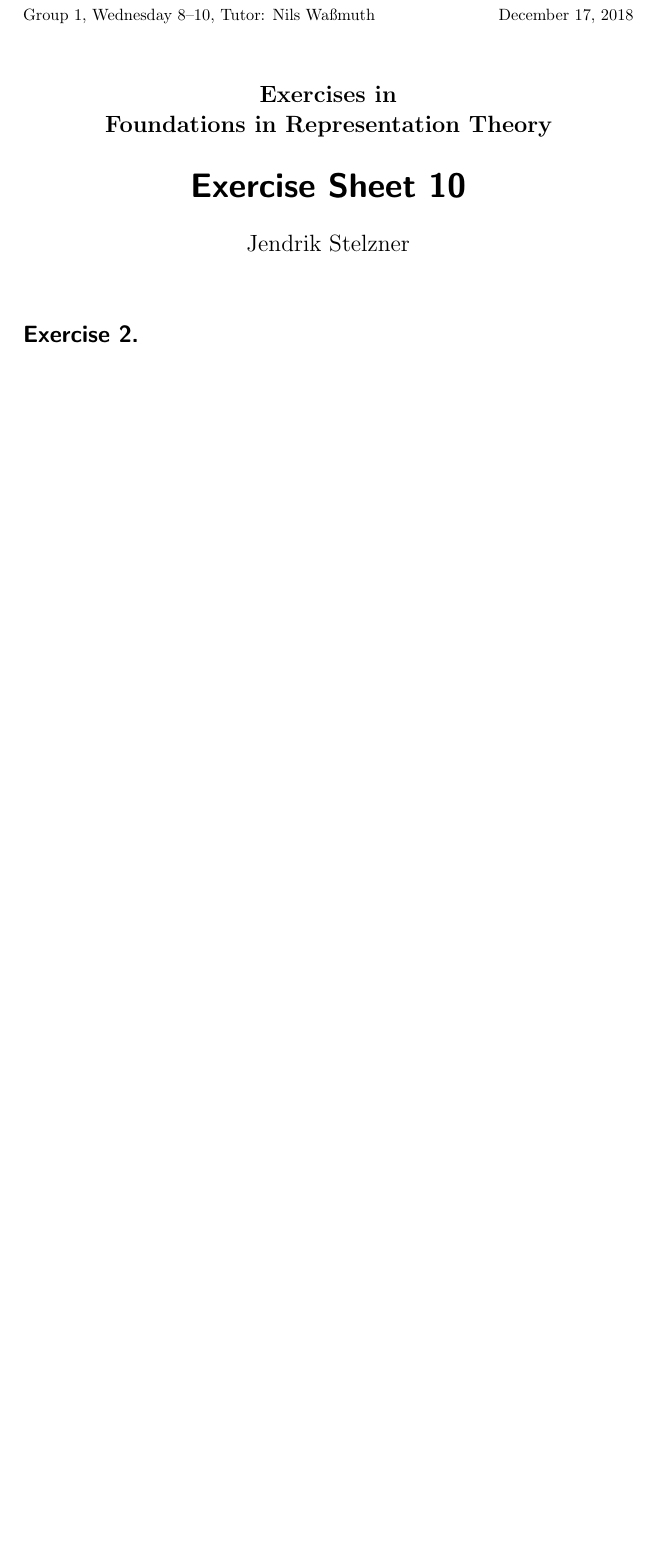
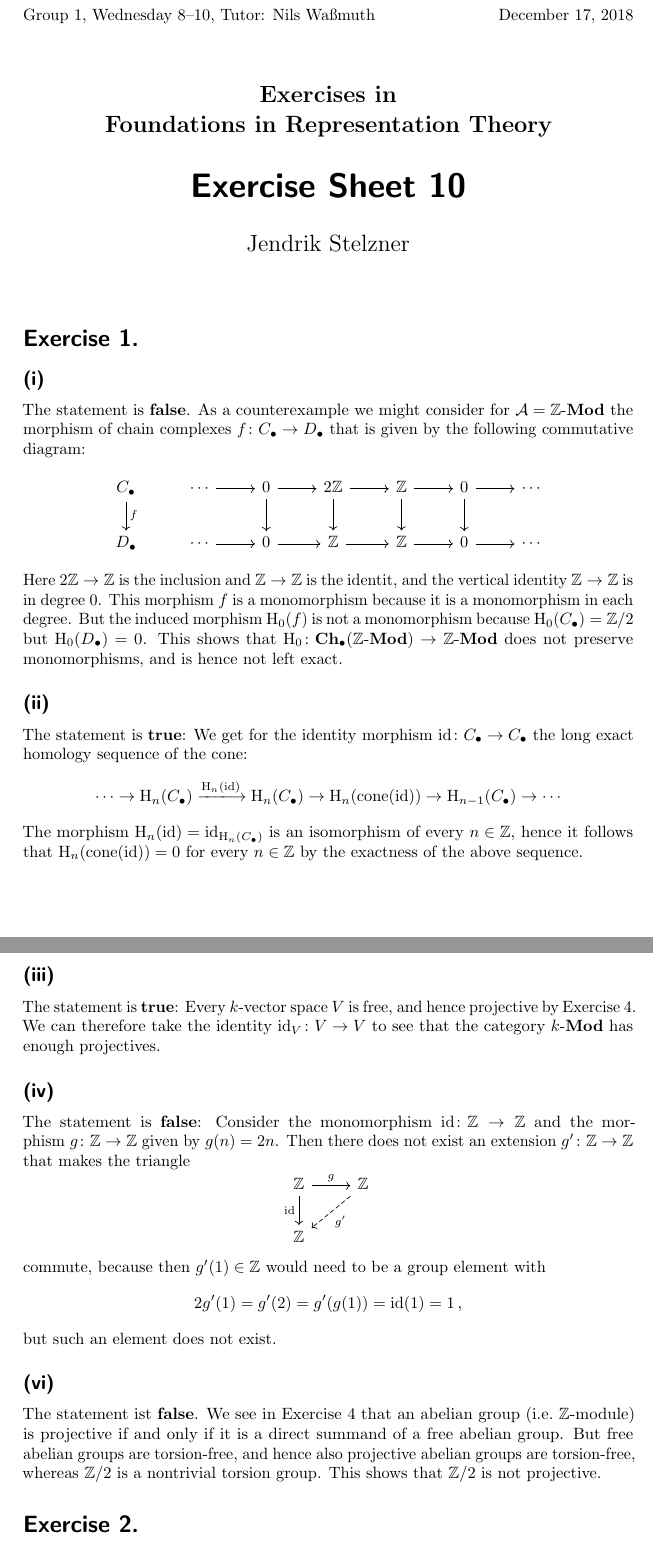
Before and after one commit to cionx/foundations-in-representation-theory-exercises-ws-18-19, a LaTeX document (sheet_10/sheet_10.tex, which reads generalstyle.sty, sheet_10/exercise_1.tex): part of page 1 of 2 before the commit and two parts of pages 1 and 2 of 3 after it, the two joined at a grey line, cut so that both start at the same text, the shorter picture padded with empty space. Compiled offline with pdfLaTeX.

Commit message:
Added solutions to most of exercise 1 of sheet 10.

```diff
--- a/generalstyle.sty
+++ b/generalstyle.sty
@@ -140,6 +140,7 @@
 \newcommand{\Ccc}{\cc{C}}
 \newcommand{\Dcc}{\cc{D}}
 \newcommand{\Ecc}{\cc{E}}
+\newcommand{\Hlcc}{\cc{\Hl}}
 \newcommand{\Bccc}{\ccc{B}}
 \newcommand{\Cccc}{\ccc{C}}
 \newcommand{\Dccc}{\ccc{D}}
--- a/sheet_10/exercise_1.tex
+++ b/sheet_10/exercise_1.tex
@@ -1 +1,130 @@
-\addtocounter{section}{1}
+\section{}
+
+
+
+
+
+\subsection{}
+
+The statement is \textbf{false}.
+As a counterexample we might consider for~$\Acat = \Modl{\Integer}$ the morphism of chain complexes~$f \colon \Ccc \to \Dcc$ that is given by the following commutative diagram:
+\[
+  \begin{tikzcd}
+      \Ccc
+      \arrow{d}[right]{f}
+    & \dotsb
+      \arrow{r}
+    & 0
+      \arrow{r}
+      \arrow{d}
+    & 2\Integer
+      \arrow{r}
+      \arrow{d}
+    & \Integer
+      \arrow{r}
+      \arrow{d}
+    & 0
+      \arrow{r}
+      \arrow{d}
+    & \dotsb
+    \\
+      \Dcc
+    & \dotsb
+      \arrow{r}
+    & 0
+      \arrow{r}
+    & \Integer
+      \arrow{r}
+    & \Integer
+      \arrow{r}
+    & 0
+      \arrow{r}
+    & \dotsb
+  \end{tikzcd}
+\]
+Here~$2\Integer \to \Integer$ is the inclusion and~$\Integer \to \Integer$ is the identit, and the vertical identity~$\Integer \to \Integer$ is in degree~$0$.
+This morphism~$f$ is a monomorphism because it is a monomorphism in each degree.
+But the induced morphism~$\Hl_0(f)$ is not a monomorphism because~$\Hl_0(\Ccc) = \Integer/2$ but~$\Hl_0(\Dcc) = 0$.
+This shows that~$\Hl_0 \colon \Ch(\Modl{\Integer}) \to \Modl{\Integer}$ does not preserve monomorphisms, and is hence not left exact.
+
+
+
+
+
+\subsection{}
+
+The statement is \textbf{true}:
+We get for the identity morphism~$\id \colon \Ccc \to \Ccc$ the long exact homology sequence of the cone:
+\[
+  \dotsb
+  \to
+  \Hl_n(\Ccc)
+  \xlongto{\Hl_n(\id)}
+  \Hl_n(\Ccc)
+  \to
+  \Hl_n(\cone(\id))
+  \to
+  \Hl_{n-1}(\Ccc)
+  \to
+  \dotsb
+\]
+The morphism~$\Hl_n(\id) = \id_{\Hl_n(\Ccc)}$ is an isomorphism of every~$n \in \Integer$, hence it follows that~$\Hl_n(\cone(\id)) = 0$ for every~$n \in \Integer$ by the exactness of the above sequence.
+
+
+
+
+
+\subsection{}
+
+The statement is \textbf{true}:
+Every~{\kvs}~$V$ is free, and hence projective by Exercise~4.
+We can therefore take the identity~$\id_V \colon V \to V$ to see that the category~$\Modl{k}$ has enough projectives.
+
+
+
+
+
+\subsection{}
+
+The statement is \textbf{false}:
+Consider the monomorphism~$\id \colon \Integer \to \Integer$ and the morphism~$g \colon \Integer \to \Integer$ given by~$g(n) = 2n$.
+Then there does not exist an extension~$g' \colon \Integer \to \Integer$ that makes the triangle
+\[
+  \begin{tikzcd}
+      \Integer
+      \arrow{r}[above]{g}
+      \arrow{d}[left]{\id}
+    & \Integer
+      \arrow[dashed]{dl}[below right]{g'}
+    \\
+      \Integer
+    & {}
+  \end{tikzcd}
+\]
+commute, because then~$g'(1) \in \Integer$ would need to be a group element with
+\[
+    2 g'(1)
+  = g'(2)
+  = g'(g(1))
+  = \id(1)
+  = 1 \,,
+\]
+but such an element does not exist.
+
+
+
+
+
+\addtocounter{subsection}{1}
+% TODO: Type this part after the next lecture.
+
+
+
+
+
+\subsection{}
+
+The statement ist \textbf{false}.
+We see in Exercise~4 that an abelian group (i.e.~{\module{$\Integer$}}) is projective if and only if it is a direct summand of a free abelian group.
+But free abelian groups are \dash{torsion}{free}, and hence also projective abelian groups are \dash{torsion}{free}, whereas~$\Integer/2$ is a nontrivial torsion group.
+This shows that~$\Integer/2$ is not projective.
```
Also changed, not shown: sheet_10/exercise_4.tex (+1 -0 lines).
